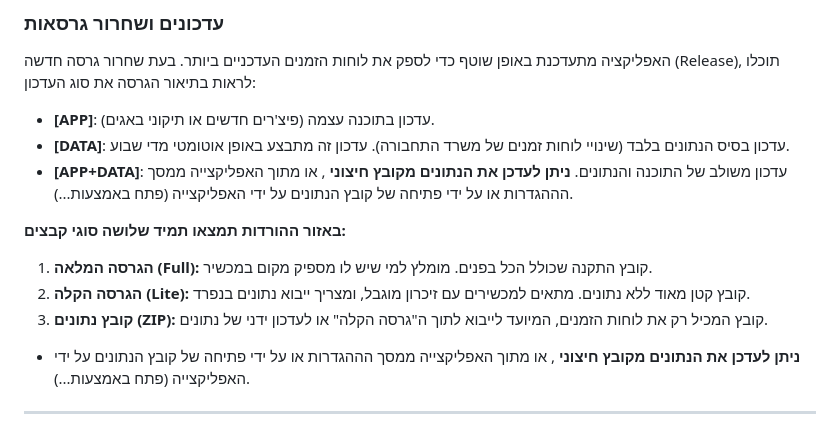
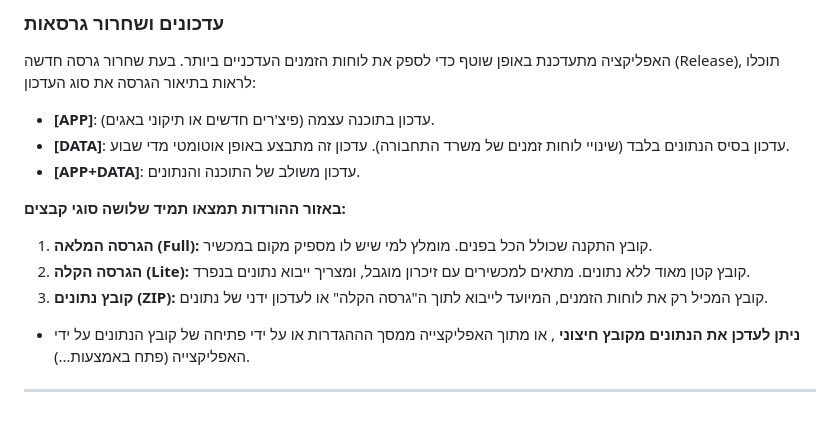
Before and after one commit to moovitdos/moovidos, a Markdown page: User_Guide.md, the part around the change. Rendered like a GitHub page.

```diff
--- a/User_Guide.md
+++ b/User_Guide.md
@@ -148,12 +148,12 @@
 - **[APP]**: עדכון בתוכנה עצמה (פיצ'רים חדשים או תיקוני באגים).
 - **[DATA]**: עדכון בסיס הנתונים בלבד (שינויי לוחות זמנים של משרד התחבורה). עדכון זה מתבצע באופן אוטומטי מדי שבוע.
 - **[APP+DATA]**: עדכון משולב של התוכנה והנתונים.
-**ניתן לעדכן את הנתונים מקובץ חיצוני** , או מתוך האפליקצייה ממסך הההגדרות או על ידי פתיחה של קובץ הנתונים על ידי האפליקצייה (פתח באמצעות...).
 
 **באזור ההורדות תמצאו תמיד שלושה סוגי קבצים:**
 1. **הגרסה המלאה (Full):** קובץ התקנה שכולל הכל בפנים. מומלץ למי שיש לו מספיק מקום במכשיר.
 2. **הגרסה הקלה (Lite):** קובץ קטן מאוד ללא נתונים. מתאים למכשירים עם זיכרון מוגבל, ומצריך ייבוא נתונים בנפרד.
 3. **קובץ נתונים (ZIP):** קובץ המכיל רק את לוחות הזמנים, המיועד לייבוא לתוך ה"גרסה הקלה" או לעדכון ידני של נתונים.
+
 - **ניתן לעדכן את הנתונים מקובץ חיצוני** , או מתוך האפליקצייה ממסך הההגדרות או על ידי פתיחה של קובץ הנתונים על ידי האפליקצייה (פתח באמצעות...).
 
 
```
